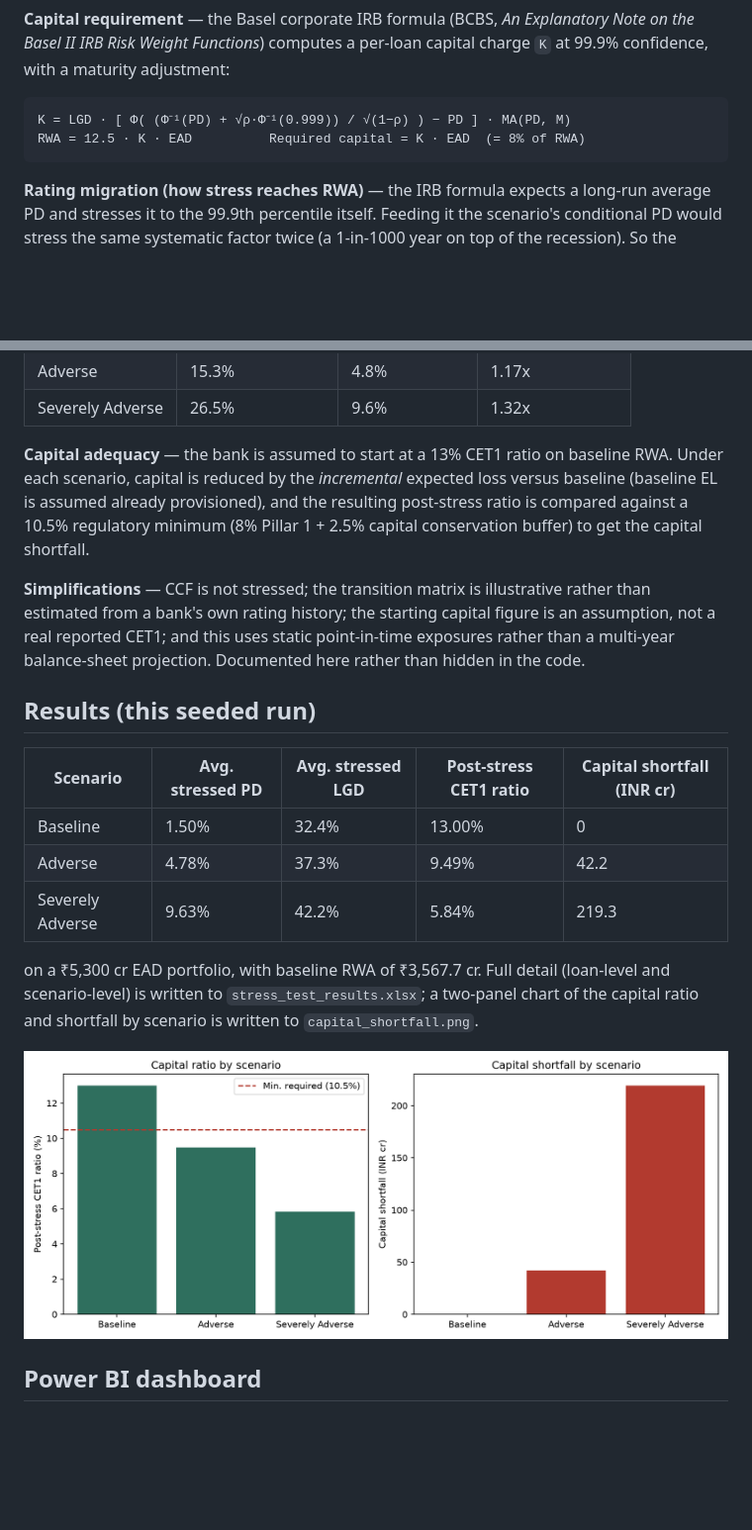
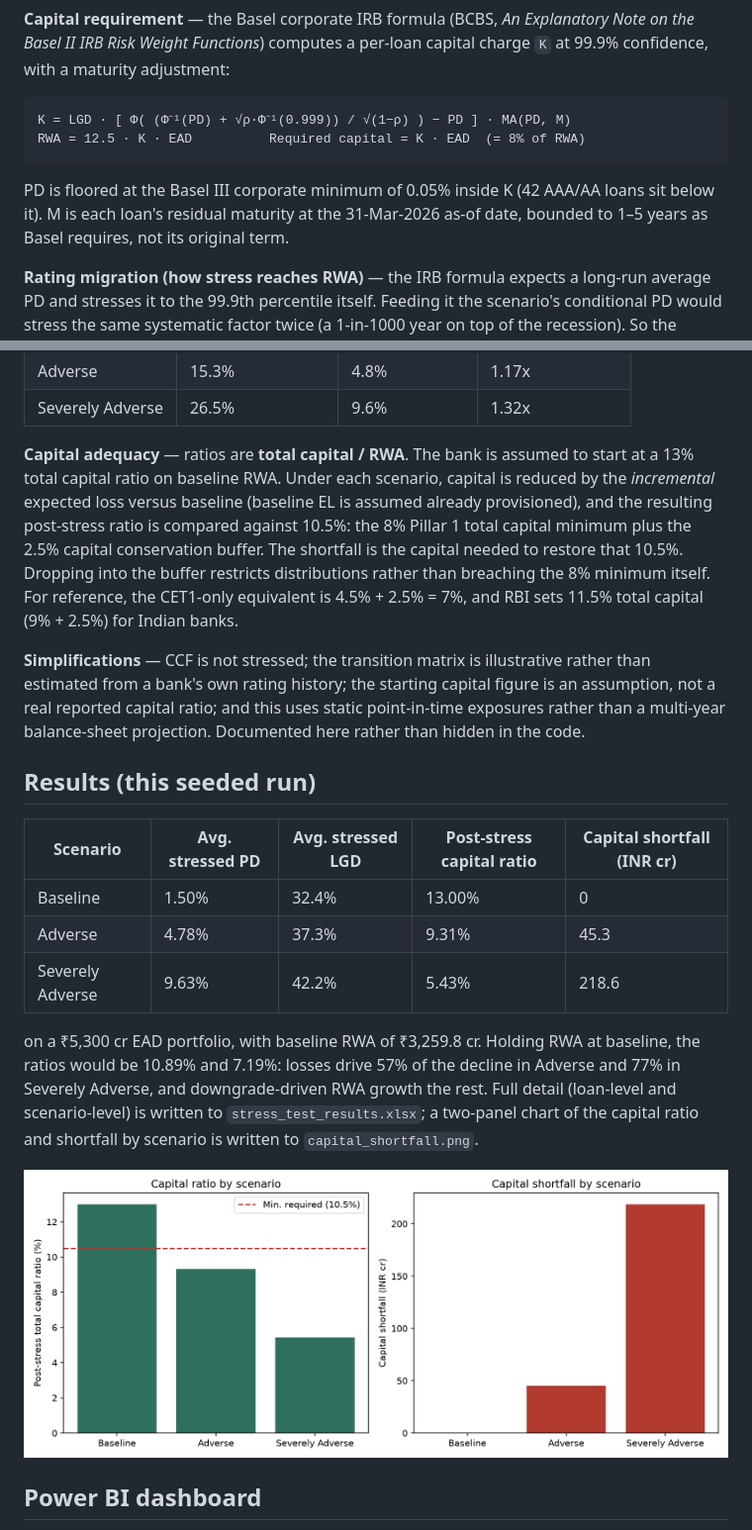
Before and after one commit to advait-srivastava/basel-credit-risk-stress-test, a Markdown page: README.md, 2 parts joined by grey strips. Shown at 99% size. Rendered like a GitHub page; pictures changed too: capital_shortfall.png; blank space fills up the shorter version.

````diff
--- a/README.md
+++ b/README.md
@@ -51,6 +51,10 @@ K = LGD · [ Φ( (Φ⁻¹(PD) + √ρ·Φ⁻¹(0.999)) / √(1−ρ) ) − PD ]
 RWA = 12.5 · K · EAD          Required capital = K · EAD  (= 8% of RWA)
 ```
 
+PD is floored at the Basel III corporate minimum of 0.05% inside K (42 AAA/AA
+loans sit below it). M is each loan's residual maturity at the 31-Mar-2026
+as-of date, bounded to 1–5 years as Basel requires, not its original term.
+
 **Rating migration (how stress reaches RWA)** — the IRB formula expects a
 long-run average PD and stresses it to the 99.9th percentile itself. Feeding it
 the scenario's conditional PD would stress the same systematic factor twice (a
@@ -70,28 +74,35 @@ its loss reaches capital through expected loss.
 | Adverse | 15.3% | 4.8% | 1.17x |
 | Severely Adverse | 26.5% | 9.6% | 1.32x |
 
-**Capital adequacy** — the bank is assumed to start at a 13% CET1 ratio on
-baseline RWA. Under each scenario, capital is reduced by the *incremental*
-expected loss versus baseline (baseline EL is assumed already provisioned),
-and the resulting post-stress ratio is compared against a 10.5% regulatory
-minimum (8% Pillar 1 + 2.5% capital conservation buffer) to get the capital
-shortfall.
+**Capital adequacy** — ratios are **total capital / RWA**. The bank is
+assumed to start at a 13% total capital ratio on baseline RWA. Under each
+scenario, capital is reduced by the *incremental* expected loss versus
+baseline (baseline EL is assumed already provisioned), and the resulting
+post-stress ratio is compared against 10.5%: the 8% Pillar 1 total capital
+minimum plus the 2.5% capital conservation buffer. The shortfall is the
+capital needed to restore that 10.5%. Dropping into the buffer restricts
+distributions rather than breaching the 8% minimum itself. For reference,
+the CET1-only equivalent is 4.5% + 2.5% = 7%, and RBI sets 11.5% total
+capital (9% + 2.5%) for Indian banks.
 
 **Simplifications** — CCF is not stressed; the transition matrix is
 illustrative rather than estimated from a bank's own rating history; the
-starting capital figure is an assumption, not a real reported CET1; and this uses static point-in-time
+starting capital figure is an assumption, not a real reported capital ratio; and this uses static point-in-time
 exposures rather than a multi-year balance-sheet projection. Documented here
 rather than hidden in the code.
 
 ## Results (this seeded run)
 
-| Scenario | Avg. stressed PD | Avg. stressed LGD | Post-stress CET1 ratio | Capital shortfall (INR cr) |
+| Scenario | Avg. stressed PD | Avg. stressed LGD | Post-stress capital ratio | Capital shortfall (INR cr) |
 |---|---|---|---|---|
 | Baseline | 1.50% | 32.4% | 13.00% | 0 |
-| Adverse | 4.78% | 37.3% | 9.49% | 42.2 |
-| Severely Adverse | 9.63% | 42.2% | 5.84% | 219.3 |
+| Adverse | 4.78% | 37.3% | 9.31% | 45.3 |
+| Severely Adverse | 9.63% | 42.2% | 5.43% | 218.6 |
 
-on a ₹5,300 cr EAD portfolio, with baseline RWA of ₹3,567.7 cr. Full detail (loan-level and scenario-level) is
+on a ₹5,300 cr EAD portfolio, with baseline RWA of ₹3,259.8 cr. Holding RWA at
+baseline, the ratios would be 10.89% and 7.19%: losses drive 57% of the
+decline in Adverse and 77% in Severely Adverse, and downgrade-driven RWA growth
+the rest. Full detail (loan-level and scenario-level) is
 written to `stress_test_results.xlsx`; a two-panel chart of the capital ratio
 and shortfall by scenario is written to `capital_shortfall.png`.
 
````
Also changed, not shown: powerbi/README.md (+6 -6 lines), 9 other files.
